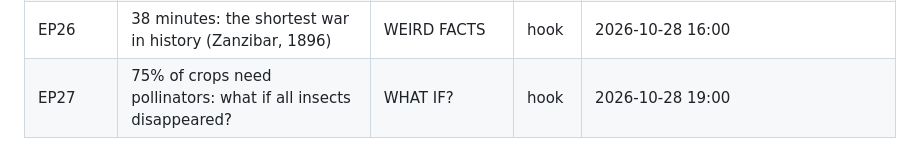
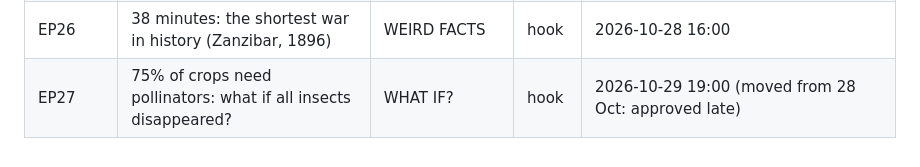
Before and after one commit to porkikkk/telly-tonight-videos, a Markdown page: README.md, the part around the change. Drawn GitHub-style.

Commit message:
EP27: post time 29 Oct 19:00
Co-Authored-By: Claude Sonnet 5.5 <noreply@anthropic.com>
Claude-Session: https://claude.ai/code/session_01NnEdYULcG24ToKX9jcALr4

```diff
--- a/README.md
+++ b/README.md
@@ -32,4 +32,4 @@ Each episode is `videos/EPxx.mp4` with its cover `covers/EPxx.jpg`. They are pub
 | EP24 | 8 billion people vanish overnight | WHAT IF? | hook | 2026-10-27 16:00 |
 | EP25 | Google Glass: $1,500 to look like a cyborg | REST IN PIXELS | hook | 2026-10-27 19:00 |
 | EP26 | 38 minutes: the shortest war in history (Zanzibar, 1896) | WEIRD FACTS | hook | 2026-10-28 16:00 |
-| EP27 | 75% of crops need pollinators: what if all insects disappeared? | WHAT IF? | hook | 2026-10-28 19:00 |
+| EP27 | 75% of crops need pollinators: what if all insects disappeared? | WHAT IF? | hook | 2026-10-29 19:00 (moved from 28 Oct: approved late) |
```
